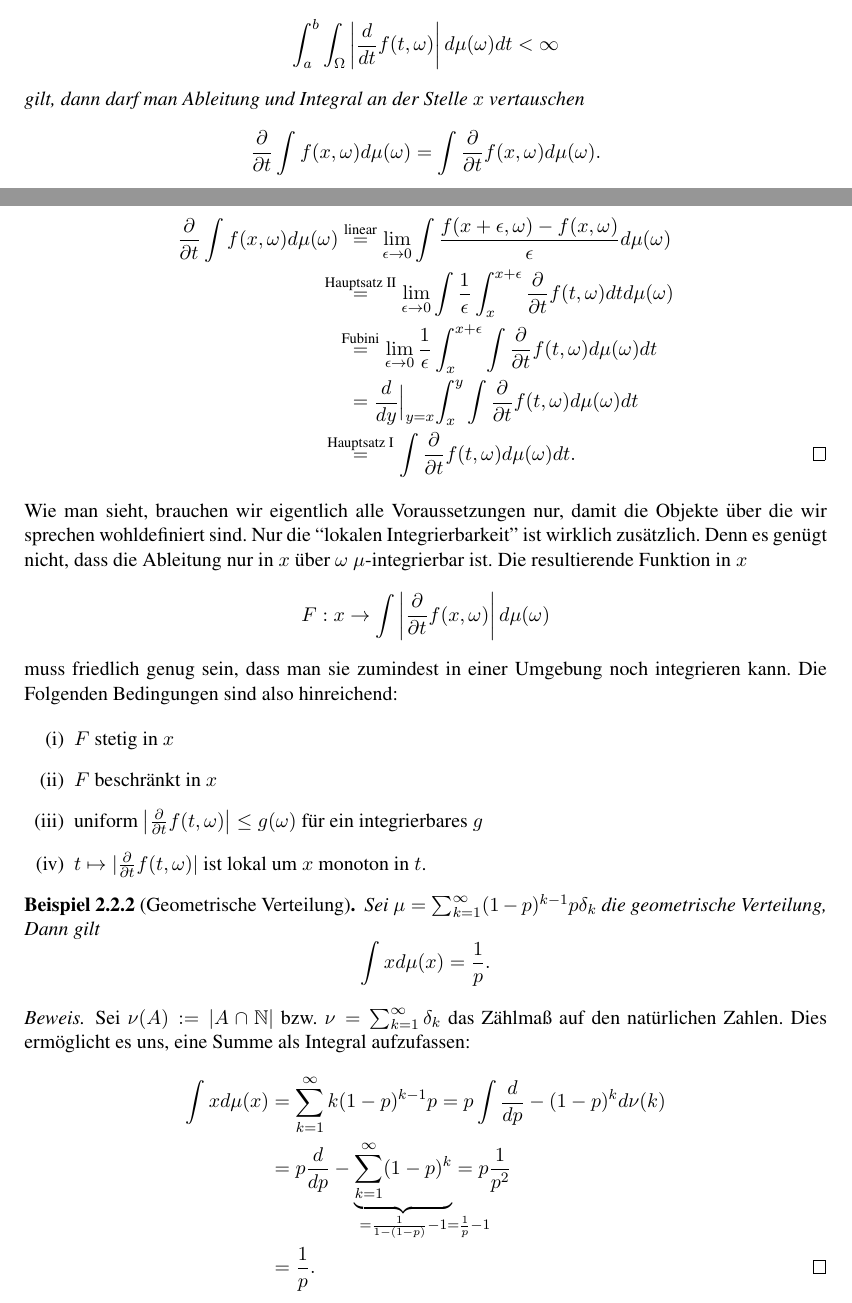
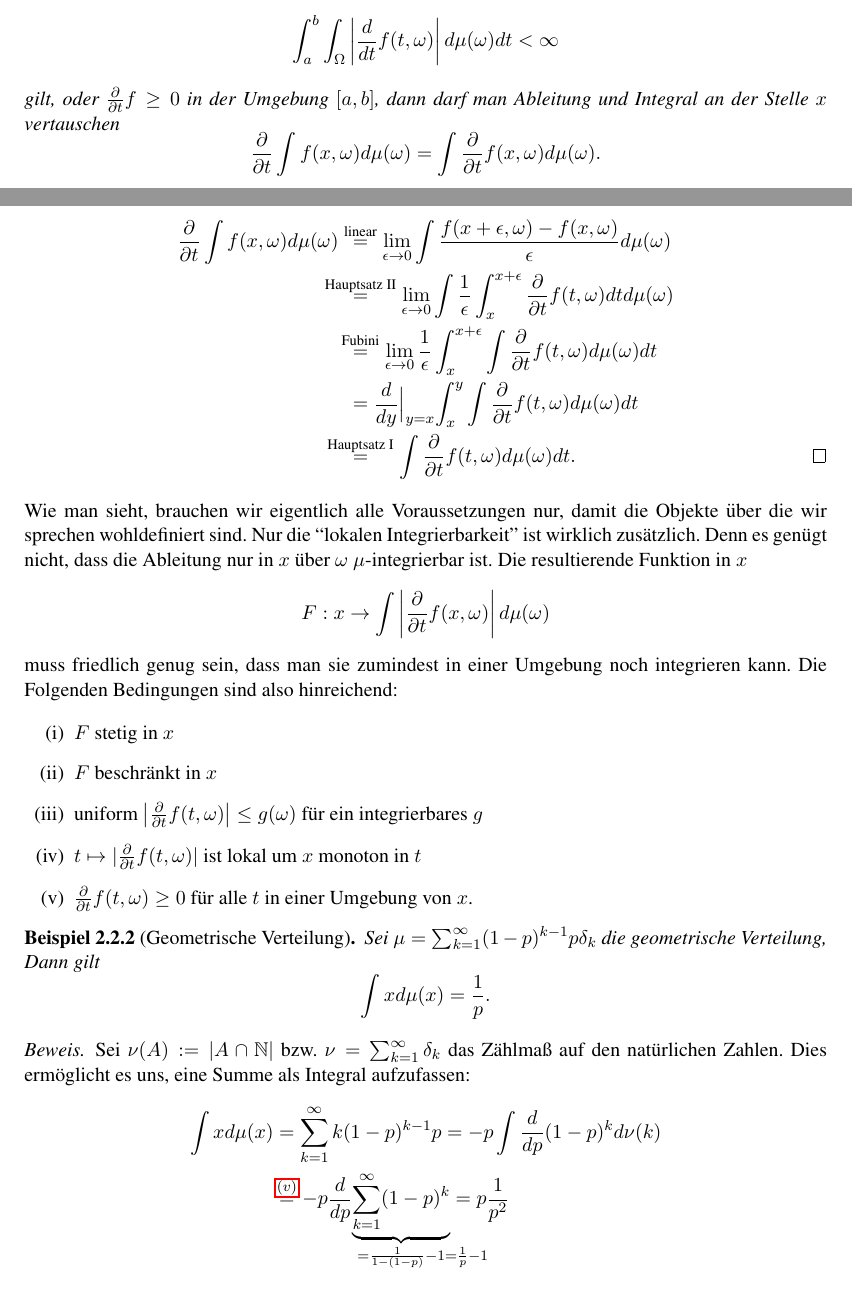
Before and after one commit to Mannheim-Probability/Gruppenarbeitstut-Stochastik1, a LaTeX document (w5_integration.tex): two parts of pages 10 and 11 of 12, joined at a grey line, cut so that both start at the same text. Compiled offline with pdfLaTeX.

Commit message:
one more justification option

```diff
--- a/w5_integration.tex
+++ b/w5_integration.tex
@@ -708,8 +708,8 @@ macht diese Frage durchaus Sinn.
 		\int_a^b \int_\Omega
 		\left|\frac{d}{dt}f(t,\omega)\right| d\mu(\omega)dt<\infty
 	\]
-	gilt, dann darf man Ableitung und Integral an der Stelle \(x\) vertauschen
-	\[
+	gilt, oder \(\frac{\partial}{\partial t}f\ge 0\) in der Umgebung \([a,b]\),
+	dann darf man Ableitung und Integral an der Stelle \(x\) vertauschen \[
 		\frac{\partial}{\partial t}\int f(x, \omega)d\mu(\omega)
 		= \int \frac{\partial}{\partial t}f(x,\omega)d\mu(\omega).
 	\]
@@ -751,7 +751,9 @@ integrieren kann. Die Folgenden Bedingungen sind also hinreichend:
 	\item uniform \(\bigl|\frac{\partial}{\partial t}f(t,\omega)\bigr| \le
 	g(\omega)\) für ein integrierbares \(g\)
 	\item \(t\mapsto |\frac{\partial}{\partial t}f(t,\omega)|\)
-	ist lokal um \(x\) monoton in \(t\).
+	ist lokal um \(x\) monoton in \(t\)
+	\item\label{it: positiv} \(\frac{\partial}{\partial t}f(t,\omega) \ge 0\) für alle \(t\) in einer
+	Umgebung von \(x\).
 \end{enumerate}
 
 \begin{example}[Geometrische Verteilung]
@@ -767,8 +769,8 @@ integrieren kann. Die Folgenden Bedingungen sind also hinreichend:
 	\begin{align*}
 		\int x d\mu(x)
 		&= \sum_{k=1}^\infty k(1-p)^{k-1}p
-		= p \int \frac{d}{dp}-(1-p)^{k} d\nu(k)\\
-		&= p \frac{d}{dp} -{\underbrace{\sum_{k=1}^\infty(1-p)^k}_{
+		= - p \int \frac{d}{dp}(1-p)^{k} d\nu(k)\\
+		\overset{\ref{it: positiv}}&= - p \frac{d}{dp} {\underbrace{\sum_{k=1}^\infty(1-p)^k}_{
 				=\frac1{1-(1-p)} - 1
 				\mathrlap{= \frac1p -1}
 			}}
```
Also changed, not shown: w8_hilbertspace.tex (+2 -2 lines).
